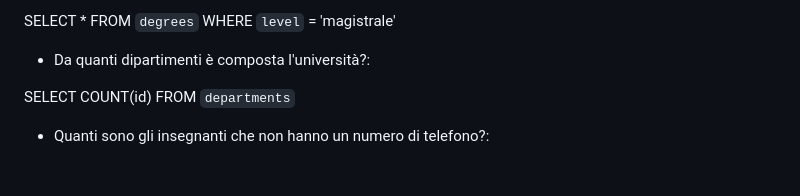
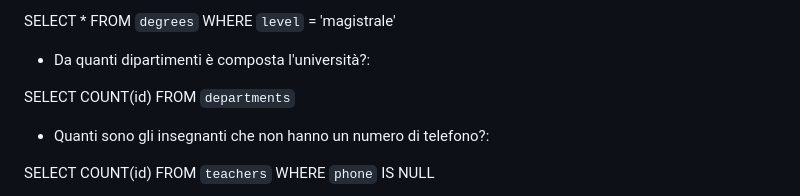
Before and after one commit to antonella1986/db-university, a Markdown page: README.md, the part around the change. Rendered like a GitHub page; blank space fills up the shorter version.

Commit message:
fix count null phones

```diff
--- a/README.md
+++ b/README.md
@@ -152,5 +152,6 @@ FROM `departments`
 
 - Quanti sono gli insegnanti che non hanno un numero di telefono?:
 
+SELECT COUNT(id)
 FROM `teachers`
 WHERE `phone` IS NULL
```
